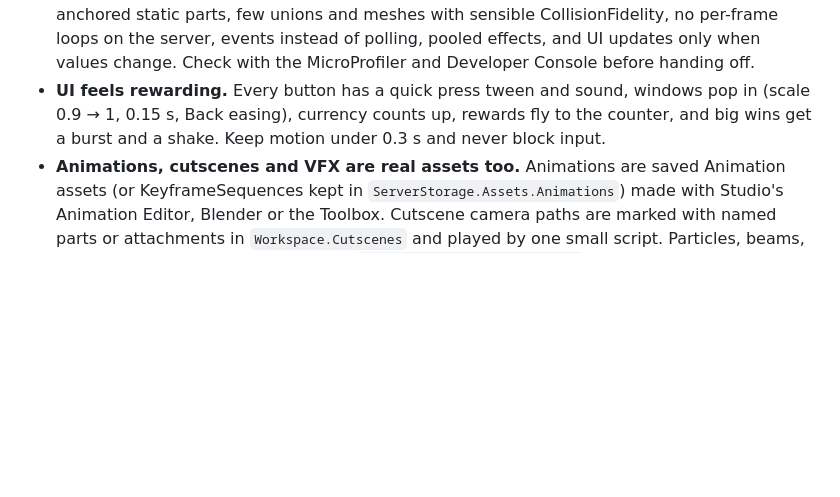
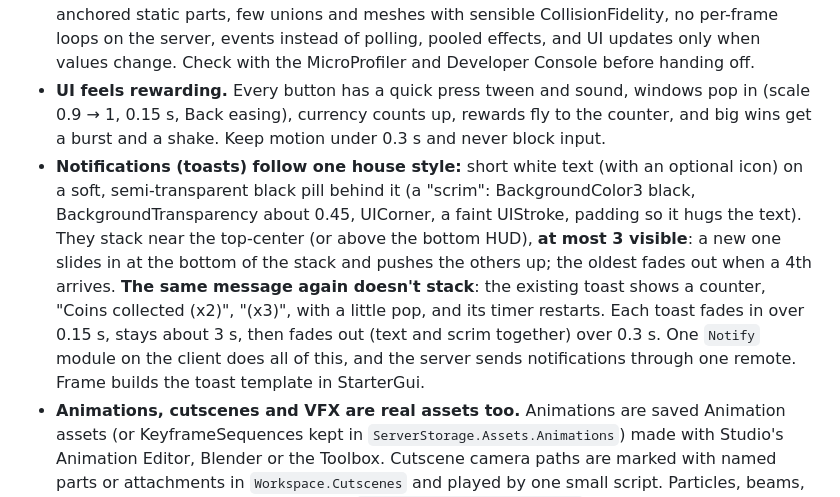
Before and after one commit to mxdas69/my-admin-panel, a Markdown page: rocrew/CLAUDE.md, the part around the change. Drawn GitHub-style; blank space fills up the shorter version.

```diff
--- a/rocrew/CLAUDE.md
+++ b/rocrew/CLAUDE.md
@@ -88,6 +88,7 @@ node studio/cli.mjs vault search "daily reward streak"   # which sections cover
 - **Players never lose progress.** Player data uses session-locked saves (ProfileStore, or UpdateAsync with a session lock), loaded with retries and never overwritten with defaults after a failed load. Save on every purchase and big reward straight away, autosave every 60 s, save on PlayerRemoving, and in `game:BindToClose` save everyone in parallel before the server shuts down. Version the schema and keep a backup key. If the server or the game crashes, a player loses at most the last minute, and never anything they paid for.
 - **Keep it fast on a cheap phone.** Aim for 60 FPS on mobile: StreamingEnabled for big maps, anchored static parts, few unions and meshes with sensible CollisionFidelity, no per-frame loops on the server, events instead of polling, pooled effects, and UI updates only when values change. Check with the MicroProfiler and Developer Console before handing off.
 - **UI feels rewarding.** Every button has a quick press tween and sound, windows pop in (scale 0.9 → 1, 0.15 s, Back easing), currency counts up, rewards fly to the counter, and big wins get a burst and a shake. Keep motion under 0.3 s and never block input.
+- **Notifications (toasts) follow one house style:** short white text (with an optional icon) on a soft, semi-transparent black pill behind it (a "scrim": BackgroundColor3 black, BackgroundTransparency about 0.45, UICorner, a faint UIStroke, padding so it hugs the text). They stack near the top-center (or above the bottom HUD), **at most 3 visible**: a new one slides in at the bottom of the stack and pushes the others up; the oldest fades out when a 4th arrives. **The same message again doesn't stack**: the existing toast shows a counter, "Coins collected (x2)", "(x3)", with a little pop, and its timer restarts. Each toast fades in over 0.15 s, stays about 3 s, then fades out (text and scrim together) over 0.3 s. One `Notify` module on the client does all of this, and the server sends notifications through one remote. Frame builds the toast template in StarterGui.
 - **Animations, cutscenes and VFX are real assets too.** Animations are saved Animation assets (or KeyframeSequences kept in `ServerStorage.Assets.Animations`) made with Studio's Animation Editor, Blender or the Toolbox. Cutscene camera paths are marked with named parts or attachments in `Workspace.Cutscenes` and played by one small script. Particles, beams, trails and highlights are templates in `ReplicatedStorage.Assets.VFX` that scripts clone. The owner must be able to open, tweak and preview every one in Studio. Every cutscene can be skipped, and effects stay light on phones. How to make them feel great (anticipation and follow-through, hit-stop, reward fly-ups, cutscene timing): [[18 Animation, Cutscenes and VFX]].
 - **Visual quality pass before every hand-off of world or UI work:** no z-fighting (two coplanar faces flickering: offset one by 0.01-0.05 studs or merge them), no parts floating or sunk into the ground, no gaps or seams you can see through, no stretched or misaligned textures, no clipping through walls, no player-reachable holes under the map (add invisible kill/catch floors and boundaries), consistent scale (doors ≥ 7 studs tall, characters fit through every path), lighting with no pitch-black or blown-out spots, and UI with no overlapping or cut-off elements on the smallest phone and on console. Screenshots can't reliably show z-fighting (it flickers), so **run the map audit**: paste `studio/luau/MapAudit.lua` into the Studio run-code tool (or the command bar). It finds z-fighting pairs, floating parts and holes by geometry and prints exact part paths. Fix every z-fighting pair and hole, check each floating part (mark intended ones with the attribute `Floating = true`), and run it again until the counts are zero. Then fly the camera through every area at a low, grazing angle and screenshot anything you fixed.
 - **Test multiplayer even when you're alone.** For trading, combat, co-op or anything with 2+ players, use Studio's multi-player test server (Start with 2-3 players) when the tools allow it. Otherwise spawn temporary **test bots**: an R15 dummy model with a Humanoid, named `TestBot_1`…, driven by a server script that walks, attacks, trades or calls the same server functions a real player's remotes would. Keep bots and their scripts in a `Workspace.__TestBots` folder (or create them from the command bar), and **delete them before you hand off**; they must never ship in the game.
```
Also changed, not shown: rocrew/README.md (+4 -0 lines), 1 other file.
